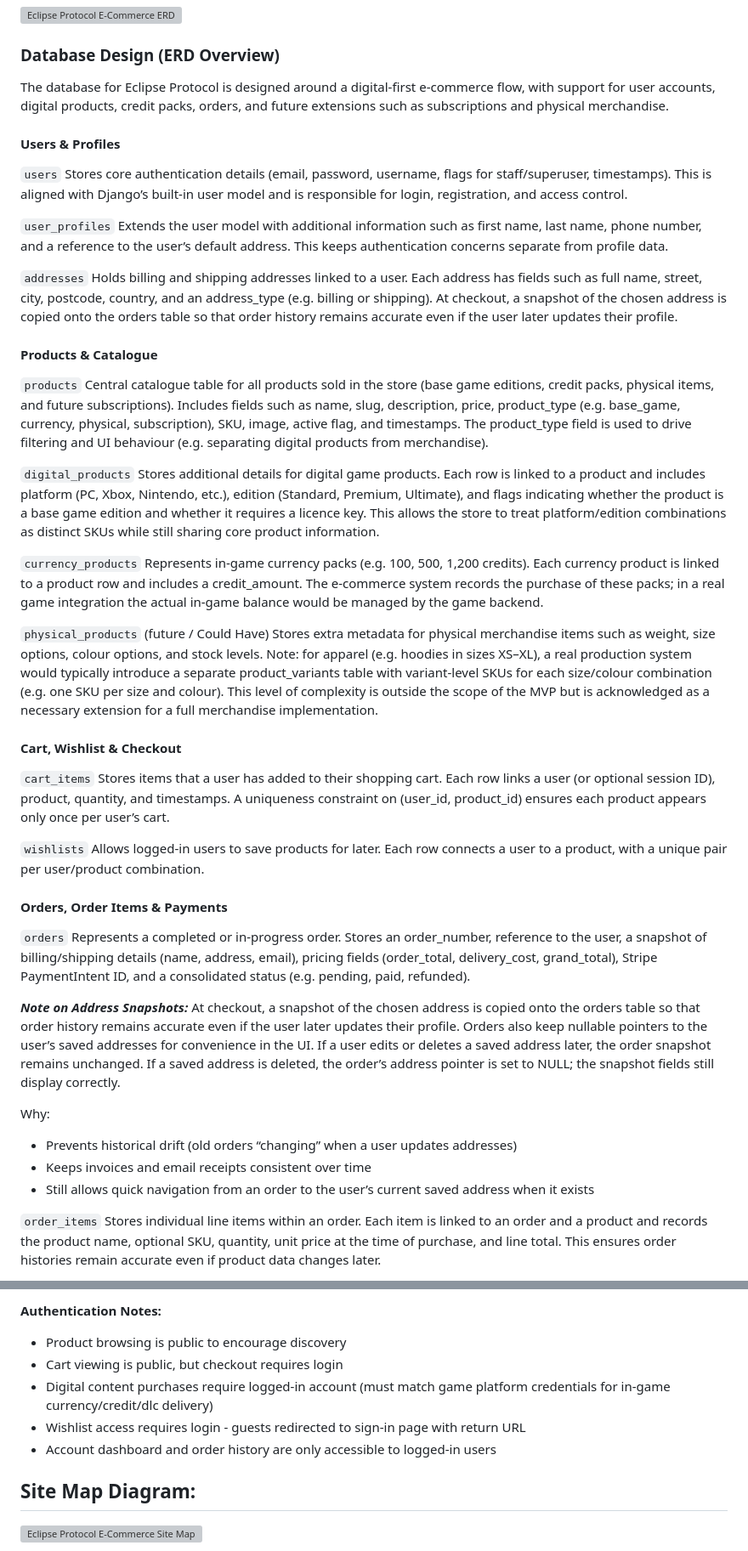
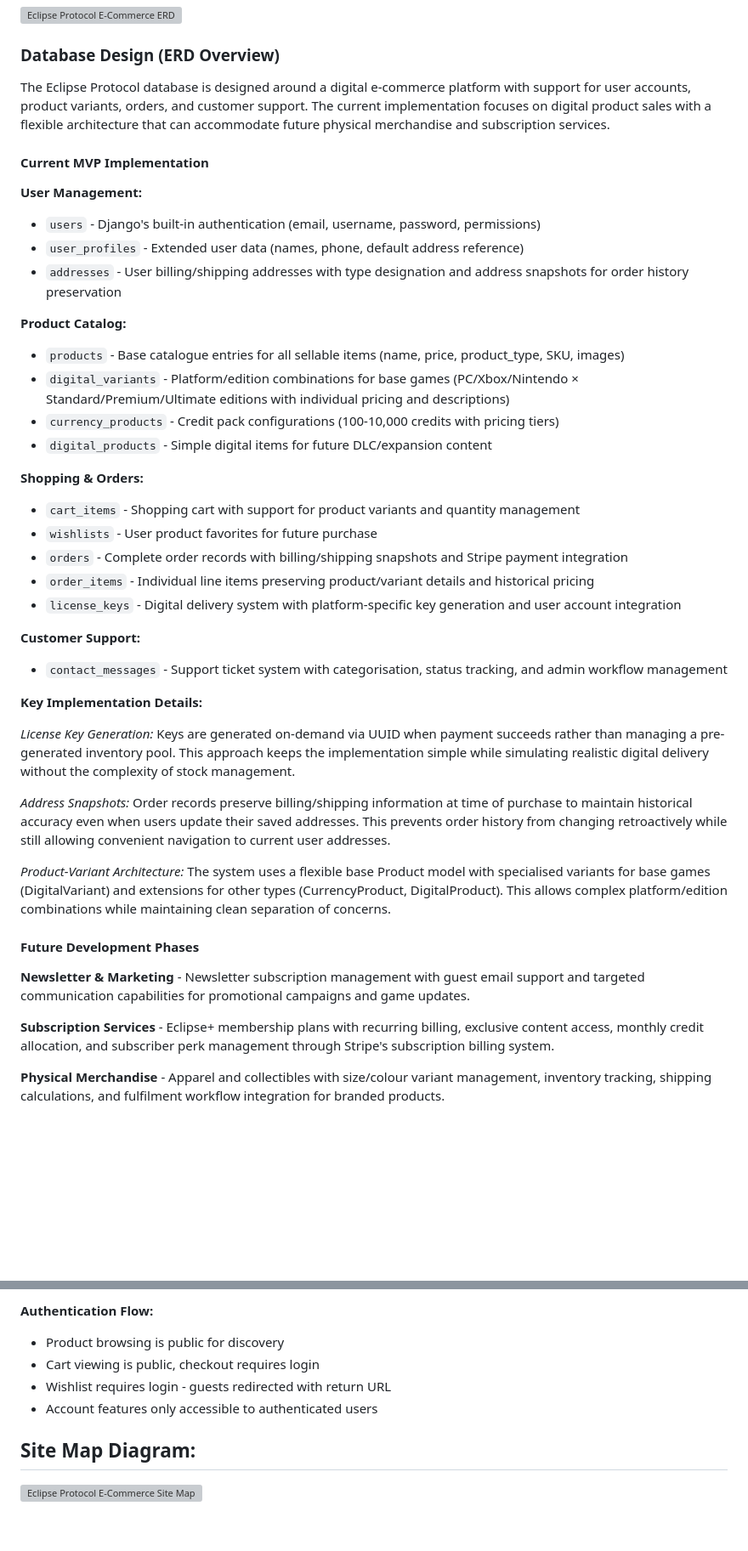
Before and after one commit to Seren-Hughes/eclipse_protocol, a Markdown page: README.md, 2 parts joined by grey strips. Shown: that part at 85% size. Drawn GitHub-style; blank space fills up the shorter version; grey boxes are pictures that could not be loaded.

````diff
--- a/README.md
+++ b/README.md
@@ -335,70 +403,44 @@ The epic-based structure allows for flexible expansion as the business evolves.
 
 ### Database Design (ERD Overview)
 
-The database for Eclipse Protocol is designed around a digital-first e-commerce flow, with support for user accounts, digital products, credit packs, orders, and future extensions such as subscriptions and physical merchandise.
+The Eclipse Protocol database is designed around a digital e-commerce platform with support for user accounts, product variants, orders, and customer support. The current implementation focuses on digital product sales with a flexible architecture that can accommodate future physical merchandise and subscription services.
 
-#### Users & Profiles
+#### Current MVP Implementation
 
-`users`
-Stores core authentication details (email, password, username, flags for staff/superuser, timestamps).
-This is aligned with Django’s built-in user model and is responsible for login, registration, and access control.
+**User Management:**
+- `users` - Django's built-in authentication (email, username, password, permissions)
+- `user_profiles` - Extended user data (names, phone, default address reference)
+- `addresses` - User billing/shipping addresses with type designation and address snapshots for order history preservation
 
-`user_profiles`
-Extends the user model with additional information such as first name, last name, phone number, and a reference to the user’s default address.
-This keeps authentication concerns separate from profile data.
+**Product Catalog:**
+- `products` - Base catalogue entries for all sellable items (name, price, product_type, SKU, images)
+- `digital_variants` - Platform/edition combinations for base games (PC/Xbox/Nintendo × Standard/Premium/Ultimate editions with individual pricing and descriptions)
+- `currency_products` - Credit pack configurations (100-10,000 credits with pricing tiers)
+- `digital_products` - Simple digital items for future DLC/expansion content
 
-`addresses`
-Holds billing and shipping addresses linked to a user.
-Each address has fields such as full name, street, city, postcode, country, and an address_type (e.g. billing or shipping).
-At checkout, a snapshot of the chosen address is copied onto the orders table so that order history remains accurate even if the user later updates their profile.
+**Shopping & Orders:**
+- `cart_items` - Shopping cart with support for product variants and quantity management
+- `wishlists` - User product favorites for future purchase
+- `orders` - Complete order records with billing/shipping snapshots and Stripe payment integration
+- `order_items` - Individual line items preserving product/variant details and historical pricing
+- `license_keys` - Digital delivery system with platform-specific key generation and user account integration
 
-#### Products & Catalogue
+**Customer Support:**
+- `contact_messages` - Support ticket system with categorisation, status tracking, and admin workflow management
 
-`products`
-Central catalogue table for all products sold in the store (base game editions, credit packs, physical items, and future subscriptions).
-Includes fields such as name, slug, description, price, product_type (e.g. base_game, currency, physical, subscription), SKU, image, active flag, and timestamps.
-The product_type field is used to drive filtering and UI behaviour (e.g. separating digital products from merchandise).
+**Key Implementation Details:**
 
-`digital_products`
-Stores additional details for digital game products.
-Each row is linked to a product and includes platform (PC, Xbox, Nintendo, etc.), edition (Standard, Premium, Ultimate), and flags indicating whether the product is a base game edition and whether it requires a licence key.
-This allows the store to treat platform/edition combinations as distinct SKUs while still sharing core product information.
+*License Key Generation:* Keys are generated on-demand via UUID when payment succeeds rather than managing a pre-generated inventory pool. This approach keeps the implementation simple while simulating realistic digital delivery without the complexity of stock management.
 
-`currency_products`
-Represents in-game currency packs (e.g. 100, 500, 1,200 credits).
-Each currency product is linked to a product row and includes a credit_amount.
-The e-commerce system records the purchase of these packs; in a real game integration the actual in-game balance would be managed by the game backend.
+*Address Snapshots:* Order records preserve billing/shipping information at time of purchase to maintain historical accuracy even when users update their saved addresses. This prevents order history from changing retroactively while still allowing convenient navigation to current user addresses.
 
-`physical_products` (future / Could Have)
-Stores extra metadata for physical merchandise items such as weight, size options, colour options, and stock levels.
-Note: for apparel (e.g. hoodies in sizes XS–XL), a real production system would typically introduce a separate product_variants table with variant-level SKUs for each size/colour combination (e.g. one SKU per size and colour). This level of complexity is outside the scope of the MVP but is acknowledged as a necessary extension for a full merchandise implementation.
+*Product-Variant Architecture:* The system uses a flexible base Product model with specialised variants for base games (DigitalVariant) and extensions for other types (CurrencyProduct, DigitalProduct). This allows complex platform/edition combinations while maintaining clean separation of concerns.
 
-#### Cart, Wishlist & Checkout
+#### Future Development Phases
 
-`cart_items`
-Stores items that a user has added to their shopping cart.
-Each row links a user (or optional session ID), product, quantity, and timestamps.
-A uniqueness constraint on (user_id, product_id) ensures each product appears only once per user’s cart.
+**Newsletter & Marketing** - Newsletter subscription management with guest email support and targeted communication capabilities for promotional campaigns and game updates.
 
-`wishlists`
-Allows logged-in users to save products for later.
-Each row connects a user to a product, with a unique pair per user/product combination.
+**Subscription Services** - Eclipse+ membership plans with recurring billing, exclusive content access, monthly credit allocation, and subscriber perk management through Stripe's subscription billing system.
 
-#### Orders, Order Items & Payments
+**Physical Merchandise** - Apparel and collectibles with size/colour variant management, inventory tracking, shipping calculations, and fulfilment workflow integration for branded products.
 
-`orders`
-Represents a completed or in-progress order.
-Stores an order_number, reference to the user, a snapshot of billing/shipping details (name, address, email), pricing fields (order_total, delivery_cost, grand_total), Stripe PaymentIntent ID, and a consolidated status (e.g. pending, paid, refunded).
-
-_**Note on Address Snapshots:**_ At checkout, a snapshot of the chosen address is copied onto the orders table so that order history remains accurate even if the user later updates their profile. Orders also keep nullable pointers to the user’s saved addresses for convenience in the UI. If a user edits or deletes a saved address later, the order snapshot remains unchanged. If a saved address is deleted, the order’s address pointer is set to NULL; the snapshot fields still display correctly.
-
-Why:
-- Prevents historical drift (old orders “changing” when a user updates addresses)
-- Keeps invoices and email receipts consistent over time
-- Still allows quick navigation from an order to the user’s current saved address when it exists
-
-`order_items`
-Stores individual line items within an order.
-Each item is linked to an order and a product and records the product name, optional SKU, quantity, unit price at the time of purchase, and line total.
-This ensures order histories remain accurate even if product data changes later.
-
@@ -504,11 +511,9 @@ Home Page
 
-```
-**Authentication Notes:**
-- Product browsing is public to encourage discovery
-- Cart viewing is public, but checkout requires login
-- Digital content purchases require logged-in account (must match game platform credentials for in-game currency/credit/dlc delivery)
-- Wishlist access requires login - guests redirected to sign-in page with return URL
-- Account dashboard and order history are only accessible to logged-in users
+**Authentication Flow:**
+- Product browsing is public for discovery
+- Cart viewing is public, checkout requires login
+- Wishlist requires login - guests redirected with return URL
+- Account features only accessible to authenticated users
 
 ## Site Map Diagram:
 
````
Also changed, not shown: other parts of README.md (+167 -160 lines), docs/images/screenshots/eclipse-protocol-presentation-screenshot.png (added), docs/images/screenshots/issue-labelling.png (added), docs/images/screenshots/moscow-kanban-board.png (added).
